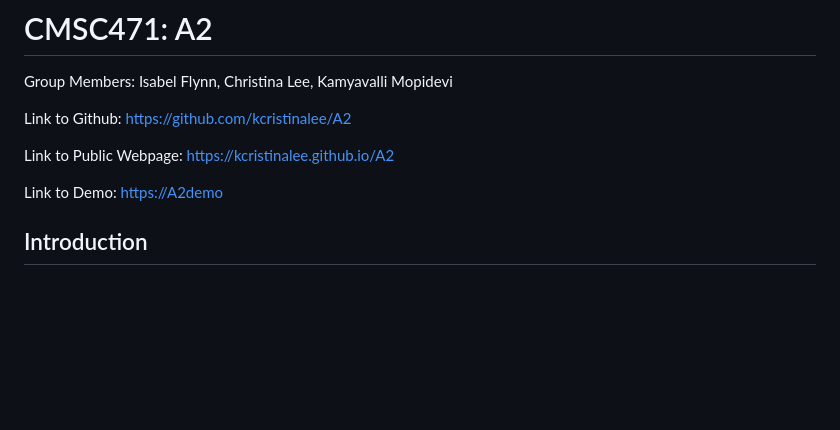
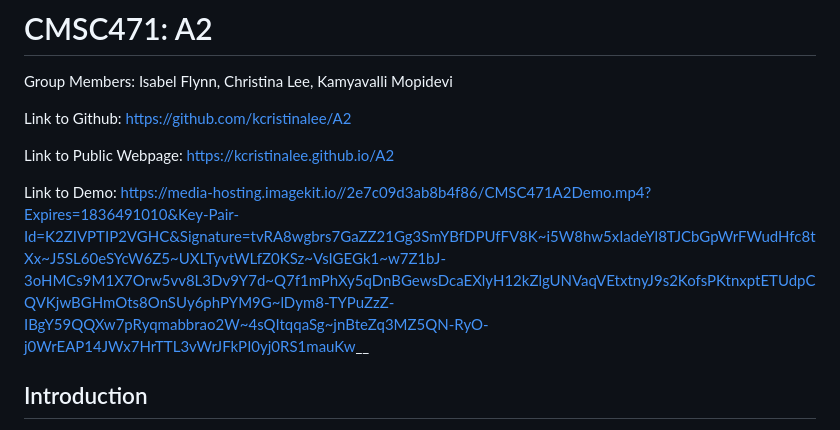
Before and after one commit to kcristinalee/A2, a Markdown page: README.md, the part around the change. Drawn GitHub-style; blank space fills up the shorter version.

Commit message:
lets see if the raw link works

```diff
--- a/README.md
+++ b/README.md
@@ -8,10 +8,8 @@ Link to Github: https://github.com/kcristinalee/A2
 
 Link to Public Webpage: https://kcristinalee.github.io/A2
 
-Link to Demo: <a href="https://media-hosting.imagekit.io//2e7c09d3ab8b4f86/CMSC471A2Demo.mp4?Expires=1836491010&Key-Pair-Id=K2ZIVPTIP2VGHC&Signature=tvRA8wgbrs7GaZZ21Gg3SmYBfDPUfFV8K~i5W8hw5xIadeYl8TJCbGpWrFWudHfc8tXx~J5SL60eSYcW6Z5~UXLTyvtWLfZ0KSz~VsIGEGk1~w7Z1bJ-3oHMCs9M1X7Orw5vv8L3Dv9Y7d~Q7f1mPhXy5qDnBGewsDcaEXlyH12kZlgUNVaqVEtxtnyJ9s2KofsPKtnxptETUdpCQVKjwBGHmOts8OnSUy6phPYM9G~lDym8-TYPuZzZ-IBgY59QQXw7pRyqmabbrao2W~4sQItqqaSg~jnBteZq3MZ5QN-RyO-j0WrEAP14JWx7HrTTL3vWrJFkPI0yj0RS1mauKw__">
-    https://A2demo
+Link to Demo: https://media-hosting.imagekit.io//2e7c09d3ab8b4f86/CMSC471A2Demo.mp4?Expires=1836491010&Key-Pair-Id=K2ZIVPTIP2VGHC&Signature=tvRA8wgbrs7GaZZ21Gg3SmYBfDPUfFV8K~i5W8hw5xIadeYl8TJCbGpWrFWudHfc8tXx~J5SL60eSYcW6Z5~UXLTyvtWLfZ0KSz~VsIGEGk1~w7Z1bJ-3oHMCs9M1X7Orw5vv8L3Dv9Y7d~Q7f1mPhXy5qDnBGewsDcaEXlyH12kZlgUNVaqVEtxtnyJ9s2KofsPKtnxptETUdpCQVKjwBGHmOts8OnSUy6phPYM9G~lDym8-TYPuZzZ-IBgY59QQXw7pRyqmabbrao2W~4sQItqqaSg~jnBteZq3MZ5QN-RyO-j0WrEAP14JWx7HrTTL3vWrJFkPI0yj0RS1mauKw__
 </a>
-
 
 
 
```
